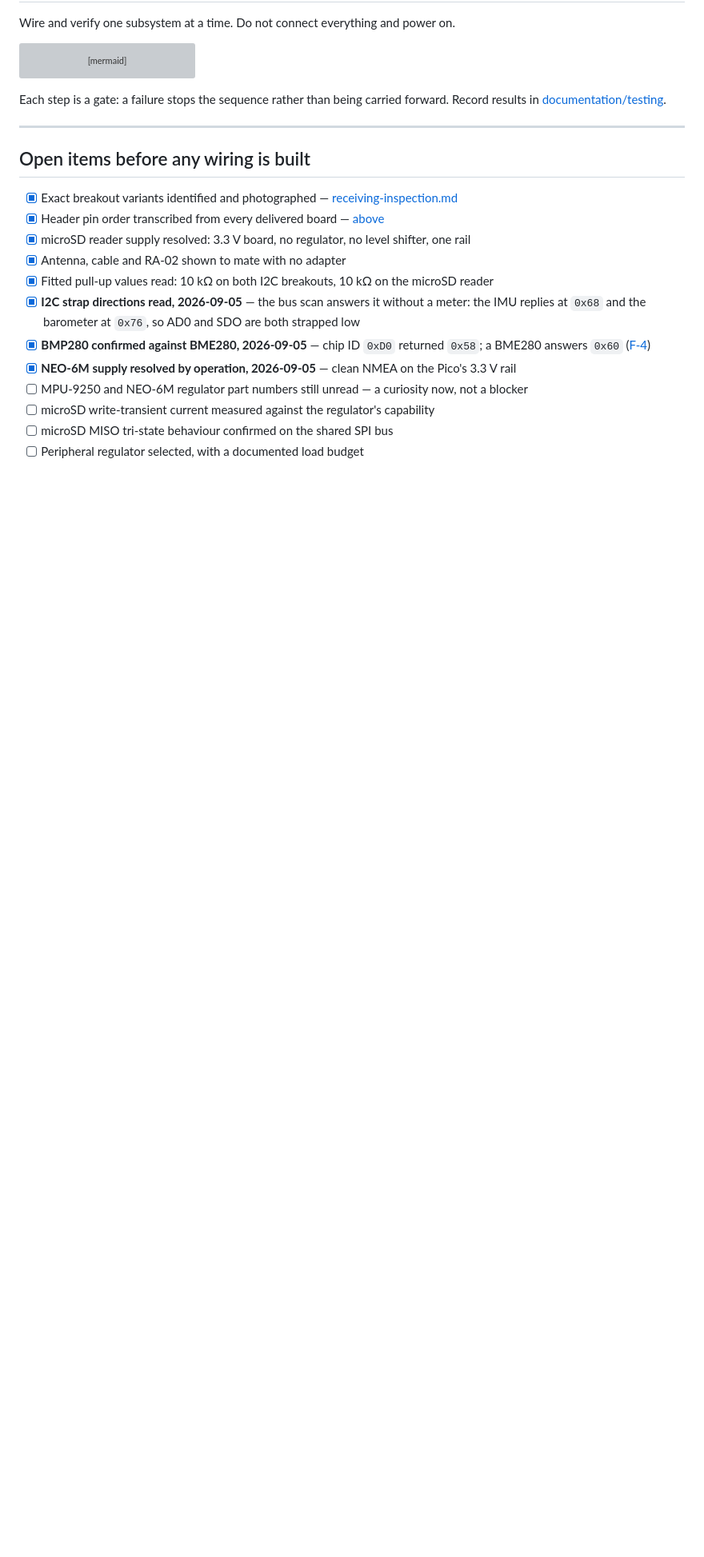
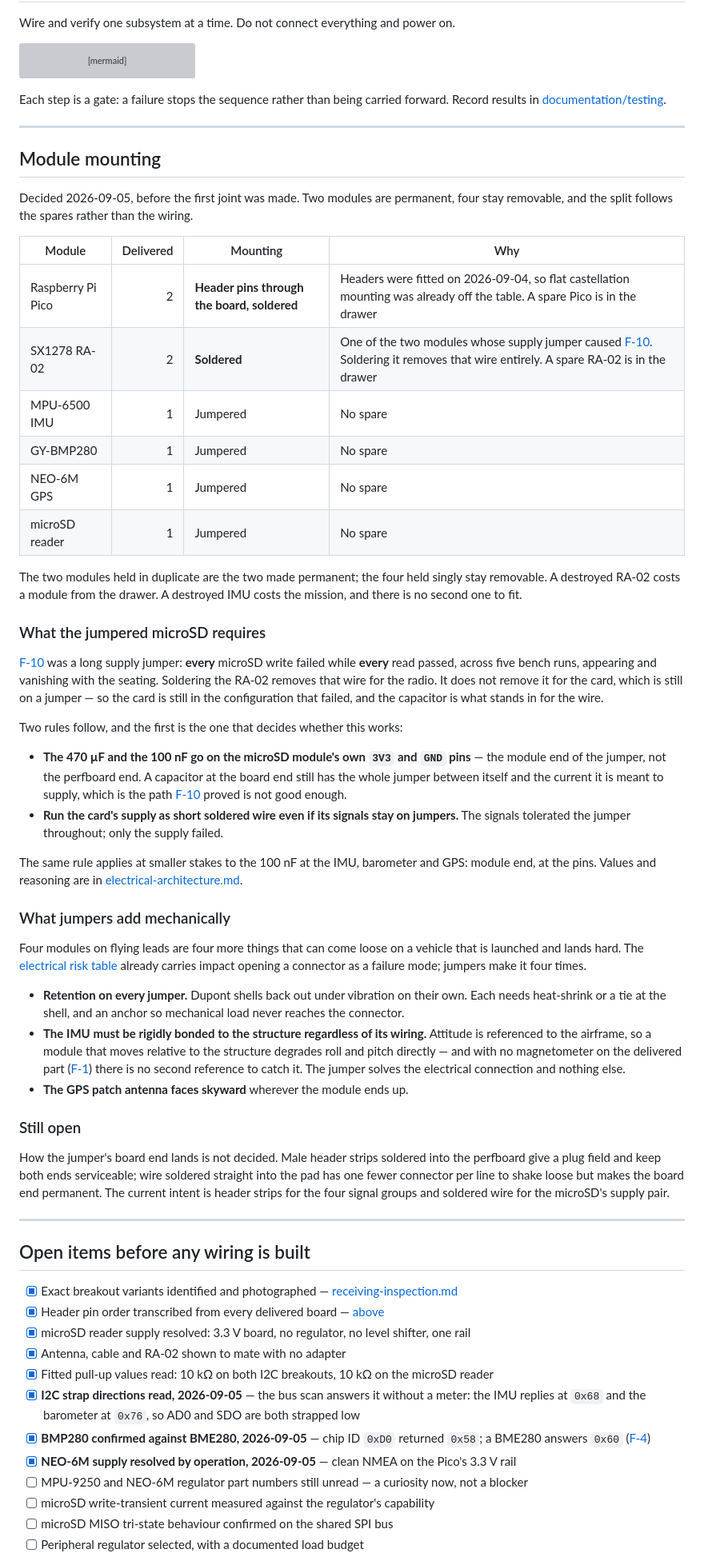
Before and after one commit to KunjSorathiya/CanSat-2026, a Markdown page: documentation/design/wiring.md, the part around one of its changes. Shown at 80% size. Rendered like a GitHub page; blank space fills up the shorter version; grey boxes are pictures that could not be loaded.

Commit message:
docs(wiring): record the mounting decisions, and what jumpers now owe
The build is decided: the Pico's header pins pass through the prototype board
and are soldered, the RA-02 is soldered, and the IMU, barometer, GPS and microSD
stay on jumpers. The split follows the spares rather than the wiring - the two
modules delivered in pairs are the two made permanent, and the four delivered
singly stay removable. A destroyed RA-02 costs a module from the drawer; a
destroyed IMU costs the mission, and there is no second one to fit.

What the decision leaves owing is recorded with it, because the jumpered microSD
is the F-10 configuration: a long supply jumper made every write fail while every
read passed, across five bench runs. Soldering the RA-02 removes that wire for
the radio and does not remove it for the card, so the 470 uF and the 100 nF have
to sit on the module's own 3V3 and GND pins rather than at the perfboard end - a
capacitor at the board end still has the whole jumper between itself and the
current it is meant to supply. The card's supply is worth running as short
soldered wire even where its signals stay on jumpers.

Four modules on flying leads also add mechanical work the electrical risk table
already names: retention at every Dupont shell, and a rigid bond for the IMU
independent of its wiring. Attitude is referenced to the airframe, and with no
magnetometer on the delivered part there is no second reference to catch a module
that moves. Four new open items carry those, plus the one question the decision
does not answer - whether the jumper's board end lands on soldered header strips
or on wire soldered into the pad.

hardware.md and receiving-inspection.md both still said the mounting question was
open, which by this project's own rule means the project still believed it. Both
now point at the decision instead.

```diff
--- a/documentation/design/wiring.md
+++ b/documentation/design/wiring.md
@@ -463,6 +464,71 @@ results in [documentation/testing](../testing/).
 
 ---
 
+## Module mounting
+
+Decided 2026-09-05, before the first joint was made. Two modules are permanent, four stay
+removable, and the split follows the spares rather than the wiring.
+
+| Module | Delivered | Mounting | Why |
+|---|---:|---|---|
+| Raspberry Pi Pico | 2 | **Header pins through the board, soldered** | Headers were fitted on 2026-09-04, so flat castellation mounting was already off the table. A spare Pico is in the drawer |
+| SX1278 RA-02 | 2 | **Soldered** | One of the two modules whose supply jumper caused [F-10](../testing/bring-up-record.md#findings). Soldering it removes that wire entirely. A spare RA-02 is in the drawer |
+| MPU-6500 IMU | 1 | Jumpered | No spare |
+| GY-BMP280 | 1 | Jumpered | No spare |
+| NEO-6M GPS | 1 | Jumpered | No spare |
+| microSD reader | 1 | Jumpered | No spare |
+
+The two modules held in duplicate are the two made permanent; the four held singly stay
+removable. A destroyed RA-02 costs a module from the drawer. A destroyed IMU costs the
+mission, and there is no second one to fit.
+
+### What the jumpered microSD requires
+
+[F-10](../testing/bring-up-record.md#findings) was a long supply jumper: **every** microSD
+write failed while **every** read passed, across five bench runs, appearing and vanishing with
+the seating. Soldering the RA-02 removes that wire for the radio. It does not remove it for
+the card, which is still on a jumper — so the card is still in the configuration that failed,
+and the capacitor is what stands in for the wire.
+
+Two rules follow, and the first is the one that decides whether this works:
+
+- **The 470 µF and the 100 nF go on the microSD module's own `3V3` and `GND` pins** — the
+  module end of the jumper, not the perfboard end. A capacitor at the board end still has the
+  whole jumper between itself and the current it is meant to supply, which is the path
+  [F-10](../testing/bring-up-record.md#findings) proved is not good enough.
+- **Run the card's supply as short soldered wire even if its signals stay on jumpers.** The
+  signals tolerated the jumper throughout; only the supply failed.
+
+The same rule applies at smaller stakes to the 100 nF at the IMU, barometer and GPS: module
+end, at the pins. Values and reasoning are in
+[electrical-architecture.md](electrical-architecture.md#decoupling).
+
+### What jumpers add mechanically
+
+Four modules on flying leads are four more things that can come loose on a vehicle that is
+launched and lands hard. The [electrical risk table](electrical-architecture.md#electrical-risks)
+already carries impact opening a connector as a failure mode; jumpers make it four times.
+
+- **Retention on every jumper.** Dupont shells back out under vibration on their own. Each
+  needs heat-shrink or a tie at the shell, and an anchor so mechanical load never reaches the
+  connector.
+- **The IMU must be rigidly bonded to the structure regardless of its wiring.** Attitude is
+  referenced to the airframe, so a module that moves relative to the structure degrades roll
+  and pitch directly — and with no magnetometer on the delivered part
+  ([F-1](../hardware/receiving-inspection.md#findings)) there is no second reference to catch
+  it. The jumper solves the electrical connection and nothing else.
+- **The GPS patch antenna faces skyward** wherever the module ends up.
+
+### Still open
+
+How the jumper's board end lands is not decided. Male header strips soldered into the
+perfboard give a plug field and keep both ends serviceable; wire soldered straight into the
+pad has one fewer connector per line to shake loose but makes the board end permanent. The
+current intent is header strips for the four signal groups and soldered wire for the
+microSD's supply pair.
+
+---
+
 ## Open items before any wiring is built
 
 - [x] Exact breakout variants identified and photographed — [receiving-inspection.md](../hardware/receiving-inspection.md)
```
Also changed, not shown: other parts of documentation/design/wiring.md (+7 -1 lines), documentation/hardware/hardware.md (+4 -3 lines), documentation/hardware/receiving-inspection.md (+4 -4 lines).
